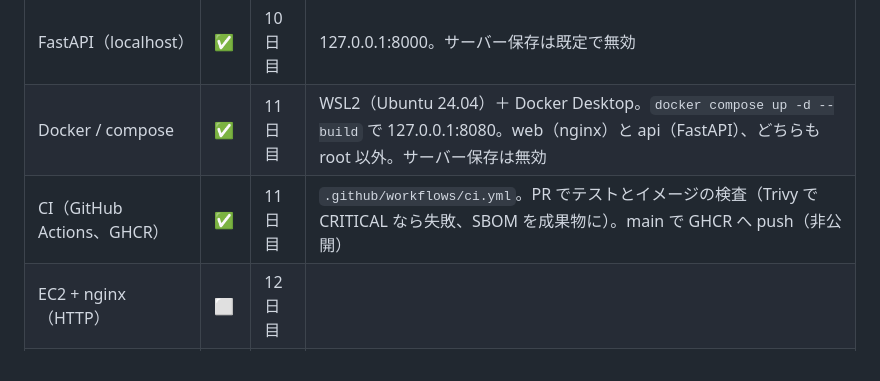
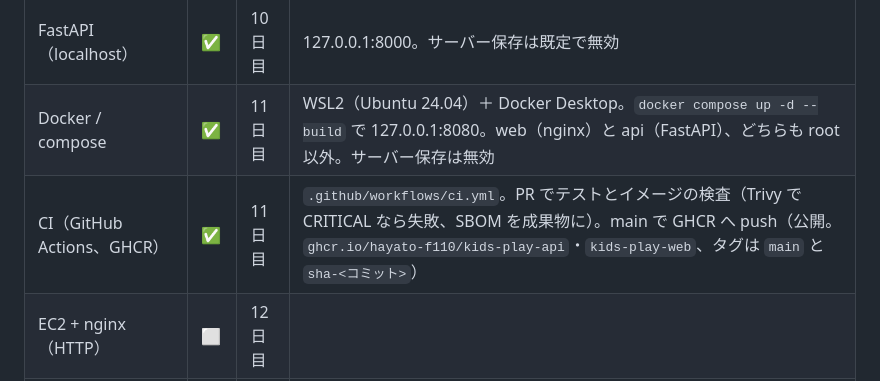
Before and after one commit to Hayato-F110/kids-play, a Markdown page: docs/architecture.md, the part around the change. Rendered like a GitHub page.

```diff
--- a/docs/architecture.md
+++ b/docs/architecture.md
@@ -87,7 +87,7 @@ flowchart TD
 | Androidアプリ | ✅ | 6日目 | |
 | FastAPI（localhost） | ✅ | 10日目 | 127.0.0.1:8000。サーバー保存は既定で無効 |
 | Docker / compose | ✅ | 11日目 | WSL2（Ubuntu 24.04）＋ Docker Desktop。`docker compose up -d --build` で 127.0.0.1:8080。web（nginx）と api（FastAPI）、どちらも root 以外。サーバー保存は無効 |
-| CI（GitHub Actions、GHCR） | ✅ | 11日目 | `.github/workflows/ci.yml`。PR でテストとイメージの検査（Trivy で CRITICAL なら失敗、SBOM を成果物に）。main で GHCR へ push（非公開） |
+| CI（GitHub Actions、GHCR） | ✅ | 11日目 | `.github/workflows/ci.yml`。PR でテストとイメージの検査（Trivy で CRITICAL なら失敗、SBOM を成果物に）。main で GHCR へ push（公開。`ghcr.io/hayato-f110/kids-play-api`・`kids-play-web`、タグは `main` と `sha-<コミット>`） |
 | EC2 + nginx（HTTP） | ⬜ | 12日目 | |
 | HTTPS（DuckDNS + Let's Encrypt） | ⬜ | 13日目 | |
 | CD（OIDC + SSM） | ⬜ | 13日目 | |
```
Also changed, not shown: docs/security/threat-model.md (+3 -2 lines).
